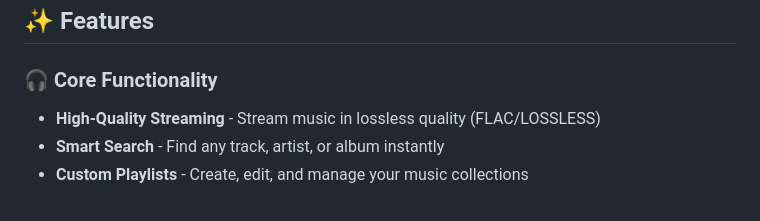
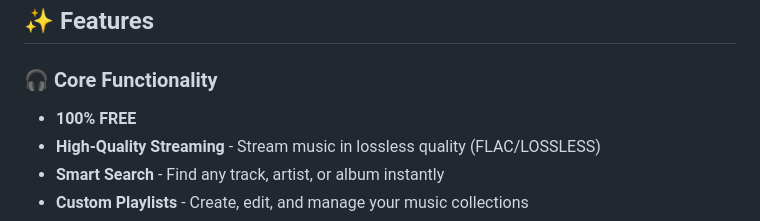
Before and after one commit to naplon74/flowify-music-player, a Markdown page: docs/README.md, the part around the change. Rendered like a GitHub page.

```diff
--- a/docs/README.md
+++ b/docs/README.md
@@ -23,6 +23,7 @@
 ## ✨ Features
 
 ### 🎧 Core Functionality
+- **100% FREE**
 - **High-Quality Streaming** - Stream music in lossless quality (FLAC/LOSSLESS)
 - **Smart Search** - Find any track, artist, or album instantly
 - **Custom Playlists** - Create, edit, and manage your music collections
```
